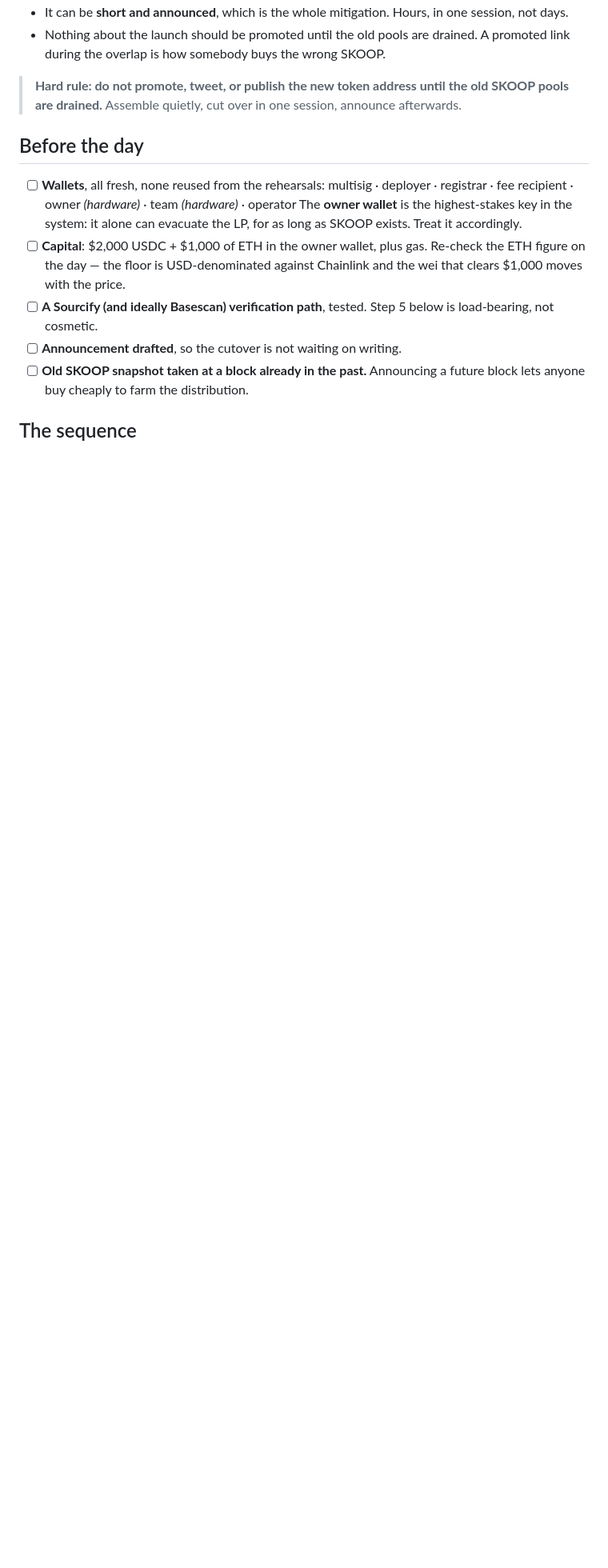
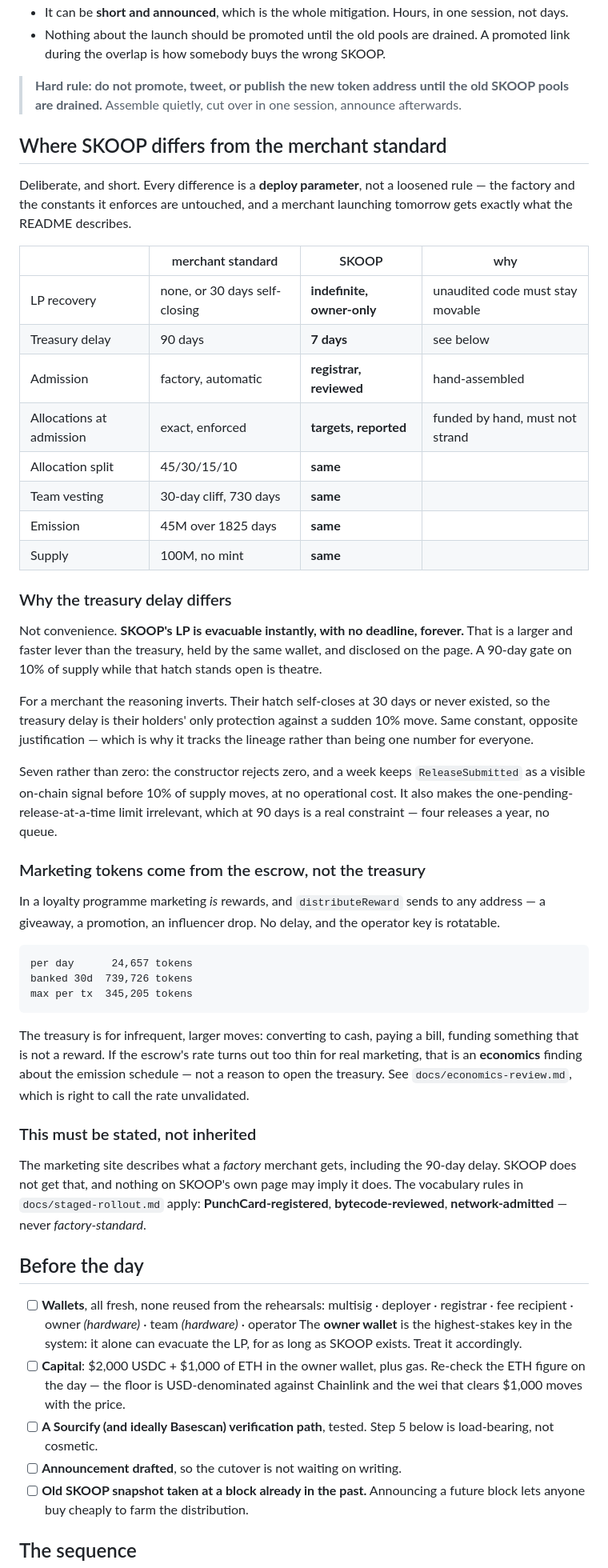
Before and after one commit to KOKOSICECREAM/PunchCard, a Markdown page: docs/skoop-launch-plan.md, the part around one of its changes. Shown at 80% size. GitHub-like rendering; blank space fills up the shorter version.

Commit message:
SKOOP's treasury delay is 7 days, and the reason is not convenience
Constraints should track the lineage. SKOOP's LP is evacuable instantly, with no
deadline, forever — a larger and faster lever than the treasury, held by the same
wallet, and disclosed on the page. A 90-day gate on 10% of supply while that
hatch stands open protects nobody; it is theatre.

For a merchant the reasoning inverts. Their hatch self-closes at 30 days or never
existed, so the treasury delay is their holders' only protection against a sudden
10% move. Same constant, opposite justification, which is why it belongs to the
lineage rather than being one number for everyone.

Seven rather than zero because the constructor rejects zero, and because a week
keeps ReleaseSubmitted as a visible on-chain signal before 10% of supply moves at
no operational cost. It also makes the one-pending-release limit irrelevant — at
90 days that is four releases a year with no queue, which is a sharper constraint
than the docs conveyed.

No contract changes. Merchants keep 90 days and the one-pending limit because for
them both are load-bearing. SKOOP differs by deploy parameter, which is the whole
point of the manual path and why the factory stopped being bent to accommodate
it.

Also records where marketing tokens come from, since the question exposed that
nothing said. In a loyalty programme marketing IS rewards, and distributeReward
sends to any address: ~24,657/day, banking to 739,726 over thirty days, no delay.
The treasury is for infrequent larger moves. If that rate proves too thin for
real marketing, it is a finding about the emission schedule rather than a reason
to open the treasury.

And the full divergence table, with the note that SKOOP's terms must be stated on
SKOOP's page rather than inherited from a marketing site describing what a
factory merchant gets.

Co-Authored-By: Claude Opus 5 <noreply@anthropic.com>

````diff
--- a/docs/skoop-launch-plan.md
+++ b/docs/skoop-launch-plan.md
@@ -65,6 +65,62 @@ That is the cost of the name, and it is paid entirely in **sequencing**:
 
 > **Hard rule: do not promote, tweet, or publish the new token address until the old SKOOP
 > pools are drained.** Assemble quietly, cut over in one session, announce afterwards.
+
+## Where SKOOP differs from the merchant standard
+
+Deliberate, and short. Every difference is a **deploy parameter**, not a loosened rule — the
+factory and the constants it enforces are untouched, and a merchant launching tomorrow gets
+exactly what the README describes.
+
+| | merchant standard | SKOOP | why |
+|---|---|---|---|
+| LP recovery | none, or 30 days self-closing | **indefinite, owner-only** | unaudited code must stay movable |
+| Treasury delay | 90 days | **7 days** | see below |
+| Admission | factory, automatic | **registrar, reviewed** | hand-assembled |
+| Allocations at admission | exact, enforced | **targets, reported** | funded by hand, must not strand |
+| Allocation split | 45/30/15/10 | **same** | |
+| Team vesting | 30-day cliff, 730 days | **same** | |
+| Emission | 45M over 1825 days | **same** | |
+| Supply | 100M, no mint | **same** | |
+
+### Why the treasury delay differs
+
+Not convenience. **SKOOP's LP is evacuable instantly, with no deadline, forever.** That is a
+larger and faster lever than the treasury, held by the same wallet, and disclosed on the
+page. A 90-day gate on 10% of supply while that hatch stands open is theatre.
+
+For a merchant the reasoning inverts. Their hatch self-closes at 30 days or never existed,
+so the treasury delay is their holders' only protection against a sudden 10% move. Same
+constant, opposite justification — which is why it tracks the lineage rather than being one
+number for everyone.
+
+Seven rather than zero: the constructor rejects zero, and a week keeps `ReleaseSubmitted` as
+a visible on-chain signal before 10% of supply moves, at no operational cost. It also makes
+the one-pending-release-at-a-time limit irrelevant, which at 90 days is a real constraint —
+four releases a year, no queue.
+
+### Marketing tokens come from the escrow, not the treasury
+
+In a loyalty programme marketing *is* rewards, and `distributeReward` sends to any address —
+a giveaway, a promotion, an influencer drop. No delay, and the operator key is rotatable.
+
+```
+per day      24,657 tokens
+banked 30d  739,726 tokens
+max per tx  345,205 tokens
+```
+
+The treasury is for infrequent, larger moves: converting to cash, paying a bill, funding
+something that is not a reward. If the escrow's rate turns out too thin for real marketing,
+that is an **economics** finding about the emission schedule — not a reason to open the
+treasury. See `docs/economics-review.md`, which is right to call the rate unvalidated.
+
+### This must be stated, not inherited
+
+The marketing site describes what a *factory* merchant gets, including the 90-day delay.
+SKOOP does not get that, and nothing on SKOOP's own page may imply it does. The vocabulary
+rules in `docs/staged-rollout.md` apply: **PunchCard-registered**, **bytecode-reviewed**,
+**network-admitted** — never *factory-standard*.
 
 ## Before the day
 
````
Also changed, not shown: other parts of docs/skoop-launch-plan.md (+1 -1 lines), docs/staged-rollout.md (+21 -0 lines).
